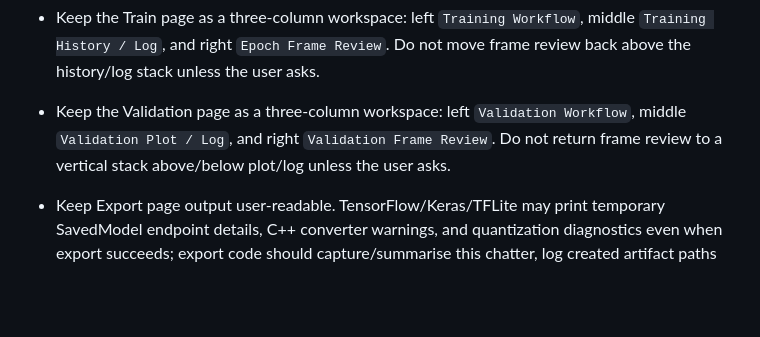
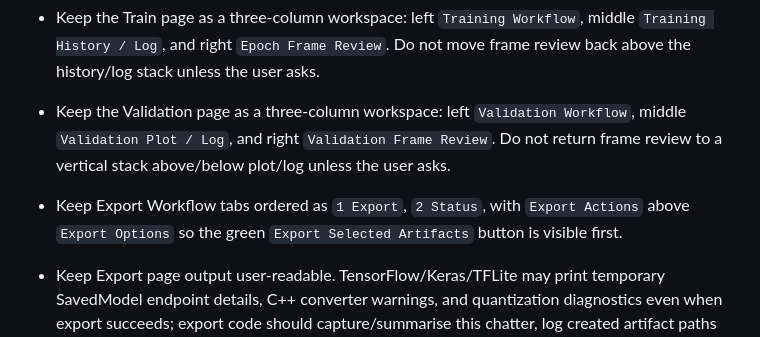
Before and after one commit to henrywork059/PiDrive, a Markdown page: piTrainer/AGENTS.md, the part around the change. Rendered like a GitHub page; blank space fills up the shorter version.

```diff
--- a/piTrainer/AGENTS.md
+++ b/piTrainer/AGENTS.md
@@ -76,6 +76,7 @@ Preserve these accepted V8 behaviours:
 - Keep the Train page as a three-column workspace: left `Training Workflow`, middle `Training History / Log`, and right `Epoch Frame Review`. Do not move frame review back above the history/log stack unless the user asks.
 - Keep the Validation page as a three-column workspace: left `Validation Workflow`, middle `Validation Plot / Log`, and right `Validation Frame Review`. Do not return frame review to a vertical stack above/below plot/log unless the user asks.
 
+- Keep Export Workflow tabs ordered as `1 Export`, `2 Status`, with `Export Actions` above `Export Options` so the green `Export Selected Artifacts` button is visible first.
 - Keep Export page output user-readable. TensorFlow/Keras/TFLite may print temporary SavedModel endpoint details, C++ converter warnings, and quantization diagnostics even when export succeeds; export code should capture/summarise this chatter, log created artifact paths and sizes, and clearly state that the size-optimised TFLite file keeps float32 input/output for PiDrive runtime compatibility.
 
 ## Packaging checklist
```
